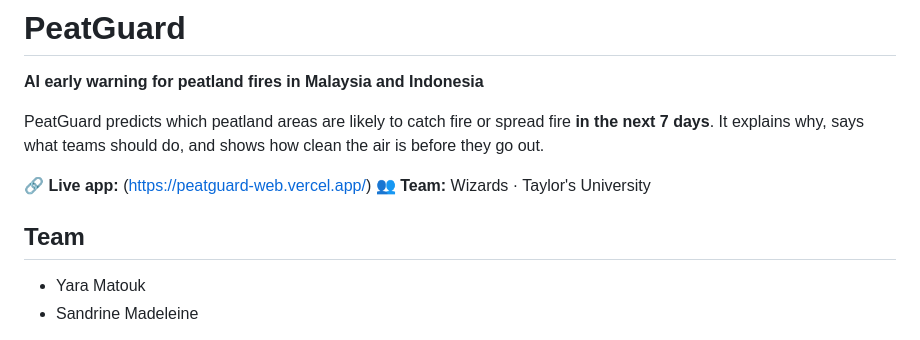
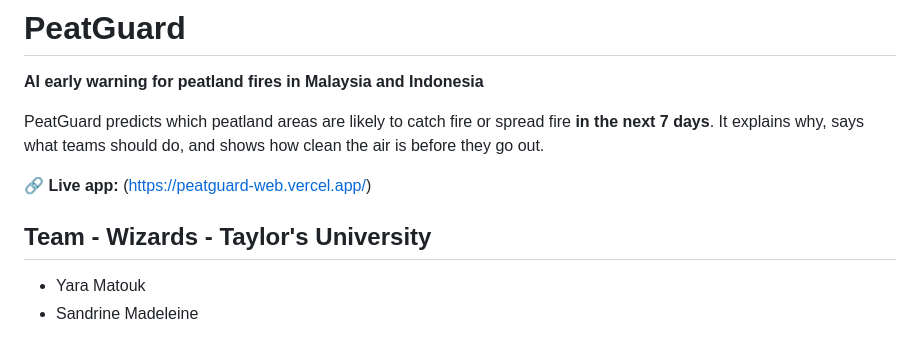
Before and after one commit to sun-madz/PeatGuard, a Markdown page: README.md, the part around the change. GitHub-like rendering.

Commit message:
Update team section in README.md

```diff
--- a/README.md
+++ b/README.md
@@ -4,8 +4,8 @@
 PeatGuard predicts which peatland areas are likely to catch fire or spread fire **in the next 7 days**. It explains why, says what teams should do, and shows how clean the air is before they go out.
 
 🔗 **Live app:** (https://peatguard-web.vercel.app/)
-👥 **Team:** Wizards · Taylor's University
-## Team
+
+## Team - Wizards - Taylor's University
 - Yara Matouk
 - Sandrine Madeleine
 
```
